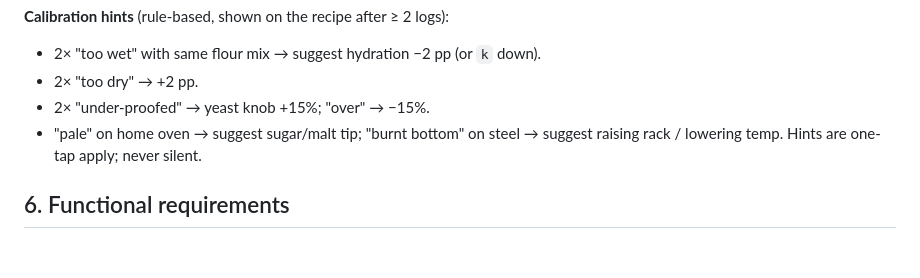
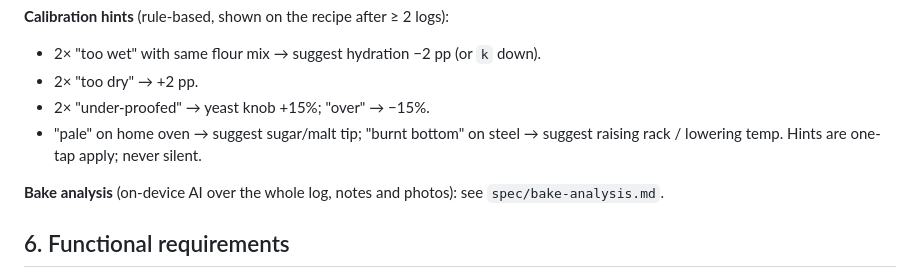
Before and after one commit to danielMensah/pizzalator, a Markdown page: spec/PRD.md, the part around the change. GitHub-like rendering; blank space fills up the shorter version.

```diff
--- a/spec/PRD.md
+++ b/spec/PRD.md
@@ -220,6 +220,8 @@ After mixing, the dough goes through a fixed sequence of hands-on steps and cove
 - "pale" on home oven → suggest sugar/malt tip; "burnt bottom" on steel → suggest raising rack / lowering temp.
 Hints are one-tap apply; never silent.
 
+**Bake analysis** (on-device AI over the whole log, notes and photos): see `spec/bake-analysis.md`.
+
 ## 6. Functional requirements
 
 - FR1 Style switch re-applies defaults but keeps explicitly edited fields (badge + "reset to style").
```
Also changed, not shown: CLAUDE.md (+5 -4 lines), spec/bake-analysis.md (added, +209 -0 lines).
